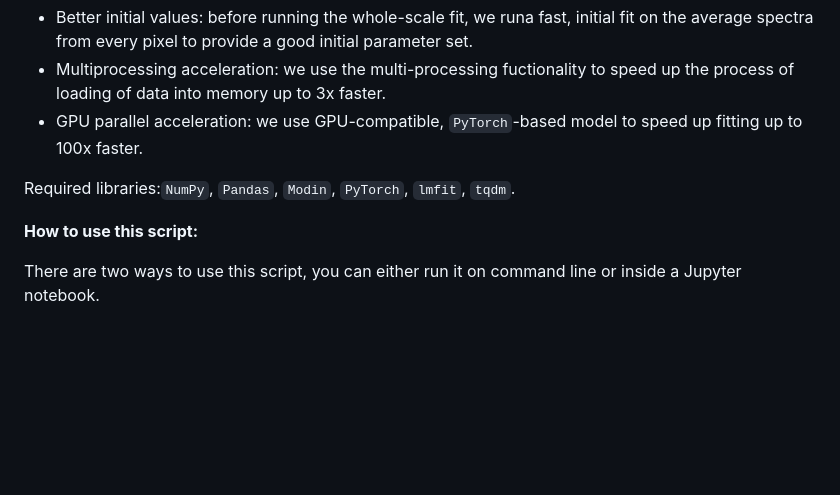
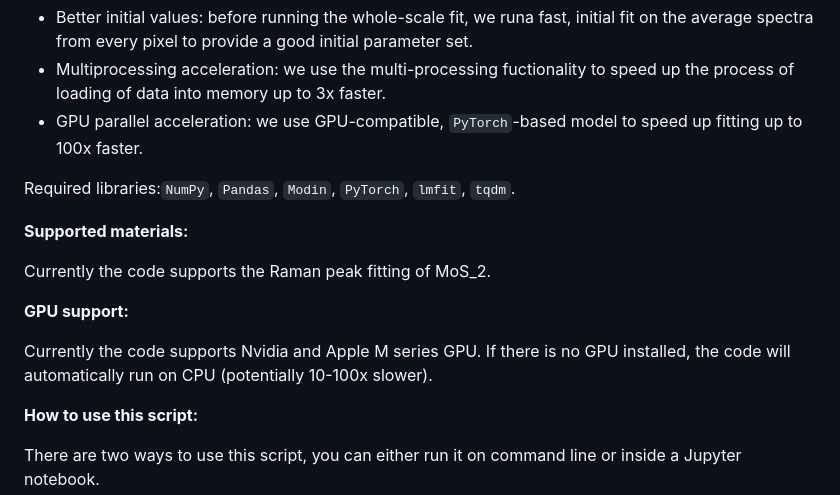
Before and after one commit to ycnnn/lab_automation, a Markdown page: RamanFit/README.md, the part around the change. GitHub-like rendering; blank space fills up the shorter version.

```diff
--- a/RamanFit/README.md
+++ b/RamanFit/README.md
@@ -25,6 +25,15 @@ We have applied multiple optimizing strategies, including:
 
 Required libraries:`NumPy`, `Pandas`, `Modin`, `PyTorch`, `lmfit`, `tqdm`.
 
+**Supported materials:**
+
+Currently the code supports the Raman peak fitting of MoS_2.
+
+
+**GPU support:**
+
+Currently the code supports Nvidia and Apple M series GPU. If there is no GPU installed, the code will automatically run on CPU (potentially 10-100x slower).
+
 **How to use this script:**
 
 There are two ways to use this script, you can either run it on command line or inside a Jupyter notebook.
```
